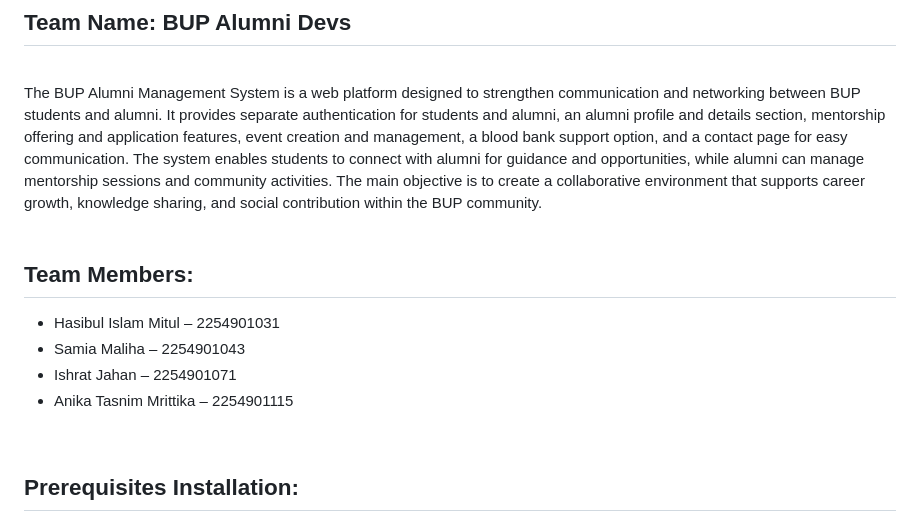
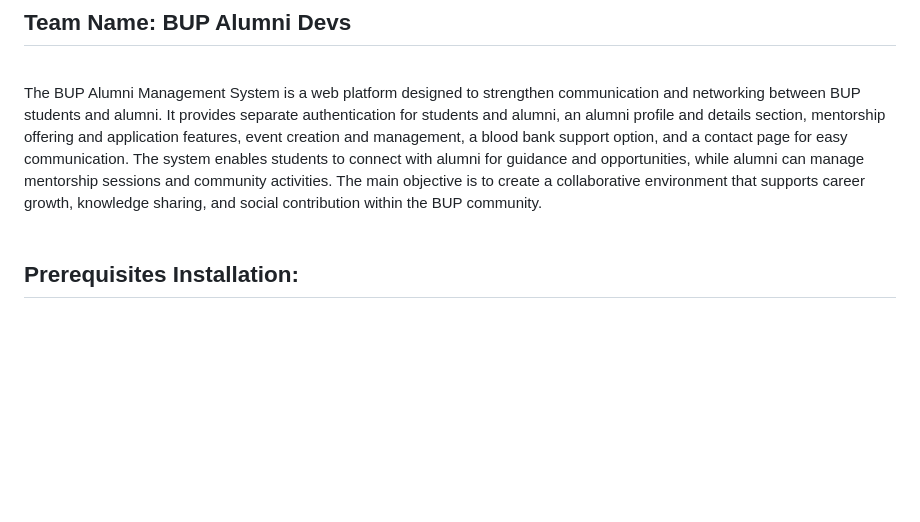
Before and after one commit to lamin43-BUP/BUP_Alumni, a Markdown page: README.md, the part around the change. Rendered like a GitHub page; blank space fills up the shorter version.

Commit message:
edit readme
Removed team members section from README.

```diff
--- a/README.md
+++ b/README.md
@@ -8,14 +8,6 @@ The BUP Alumni Management System is a web platform designed to strengthen commun
 <br>
 <br>
 
-## Team Members:
-- Hasibul Islam Mitul – 2254901031
-- Samia Maliha – 2254901043
-- Ishrat Jahan – 2254901071
-- Anika Tasnim Mrittika – 2254901115
-
-
-<br>
 
 ## Prerequisites Installation:
 1. VS Code
```
